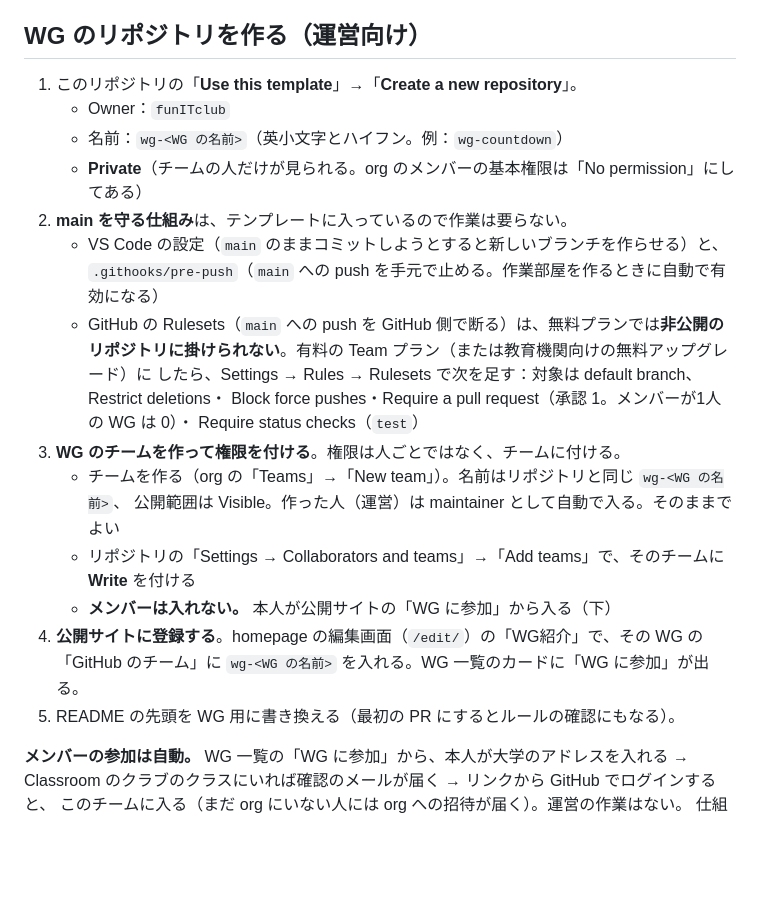
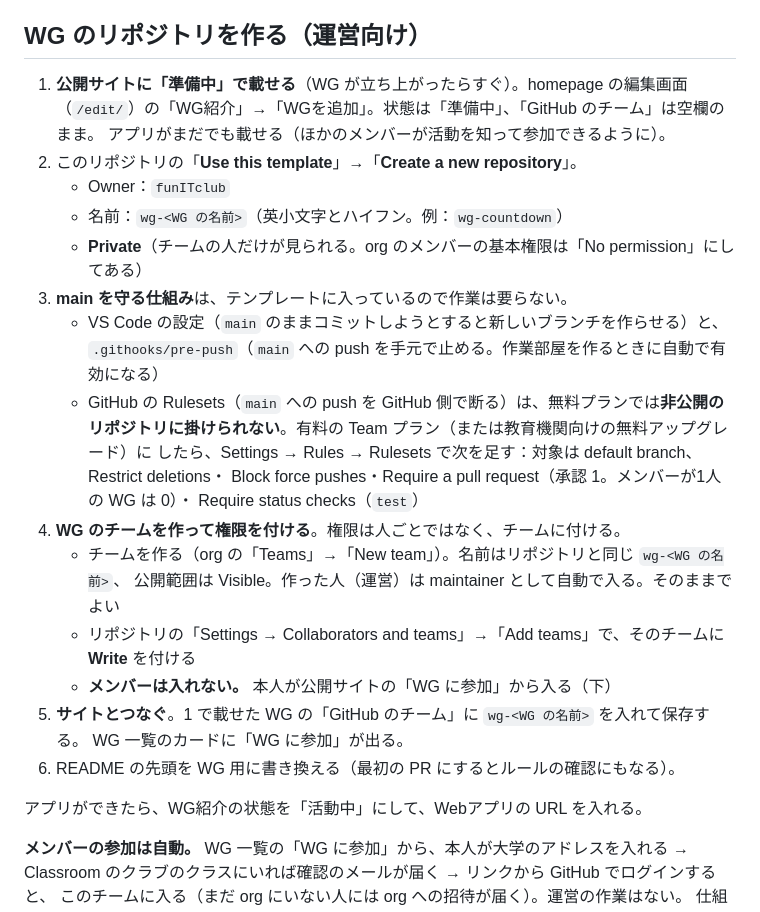
Before and after one commit to funITclub/wg-template, a Markdown page: README.md, the part around the change. Rendered like a GitHub page; blank space fills up the shorter version.

Commit message:
WG は立ち上げた時点でサイトに「準備中」で載せる
運営の手順の順番を、載せる → リポジトリ → チーム → サイトとつなぐ、に直した。

Co-Authored-By: Claude Opus 5 <noreply@anthropic.com>

```diff
--- a/README.md
+++ b/README.md
@@ -89,11 +89,14 @@ Dev Container の中と CI では `DJANGO_SETTINGS_MODULE=config.settings_dev`
 
 ## WG のリポジトリを作る（運営向け）
 
-1. このリポジトリの「**Use this template**」→「**Create a new repository**」。
+1. **公開サイトに「準備中」で載せる**（WG が立ち上がったらすぐ）。homepage の編集画面
+   （`/edit/`）の「WG紹介」→「WGを追加」。状態は「準備中」、「GitHub のチーム」は空欄のまま。
+   アプリがまだでも載せる（ほかのメンバーが活動を知って参加できるように）。
+2. このリポジトリの「**Use this template**」→「**Create a new repository**」。
    - Owner：`funITclub`
    - 名前：`wg-<WG の名前>`（英小文字とハイフン。例：`wg-countdown`）
    - **Private**（チームの人だけが見られる。org のメンバーの基本権限は「No permission」にしてある）
-2. **main を守る仕組み**は、テンプレートに入っているので作業は要らない。
+3. **main を守る仕組み**は、テンプレートに入っているので作業は要らない。
    - VS Code の設定（`main` のままコミットしようとすると新しいブランチを作らせる）と、
      `.githooks/pre-push`（`main` への push を手元で止める。作業部屋を作るときに自動で有効になる）
    - GitHub の Rulesets（`main` への push を GitHub 側で断る）は、無料プランでは**非公開の
@@ -101,14 +104,16 @@ Dev Container の中と CI では `DJANGO_SETTINGS_MODULE=config.settings_dev`
      したら、Settings → Rules → Rulesets で次を足す：対象は default branch、Restrict deletions・
      Block force pushes・Require a pull request（承認 1。メンバーが1人の WG は 0）・
      Require status checks（`test`）
-3. **WG のチームを作って権限を付ける**。権限は人ごとではなく、チームに付ける。
+4. **WG のチームを作って権限を付ける**。権限は人ごとではなく、チームに付ける。
    - チームを作る（org の「Teams」→「New team」）。名前はリポジトリと同じ `wg-<WG の名前>`、
      公開範囲は Visible。作った人（運営）は maintainer として自動で入る。そのままでよい
    - リポジトリの「Settings → Collaborators and teams」→「Add teams」で、そのチームに **Write** を付ける
    - **メンバーは入れない。** 本人が公開サイトの「WG に参加」から入る（下）
-4. **公開サイトに登録する**。homepage の編集画面（`/edit/`）の「WG紹介」で、その WG の
-   「GitHub のチーム」に `wg-<WG の名前>` を入れる。WG 一覧のカードに「WG に参加」が出る。
-5. README の先頭を WG 用に書き換える（最初の PR にするとルールの確認にもなる）。
+5. **サイトとつなぐ**。1 で載せた WG の「GitHub のチーム」に `wg-<WG の名前>` を入れて保存する。
+   WG 一覧のカードに「WG に参加」が出る。
+6. README の先頭を WG 用に書き換える（最初の PR にするとルールの確認にもなる）。
+
+アプリができたら、WG紹介の状態を「活動中」にして、Webアプリの URL を入れる。
 
 **メンバーの参加は自動。** WG 一覧の「WG に参加」から、本人が大学のアドレスを入れる →
 Classroom のクラブのクラスにいれば確認のメールが届く → リンクから GitHub でログインすると、
```
